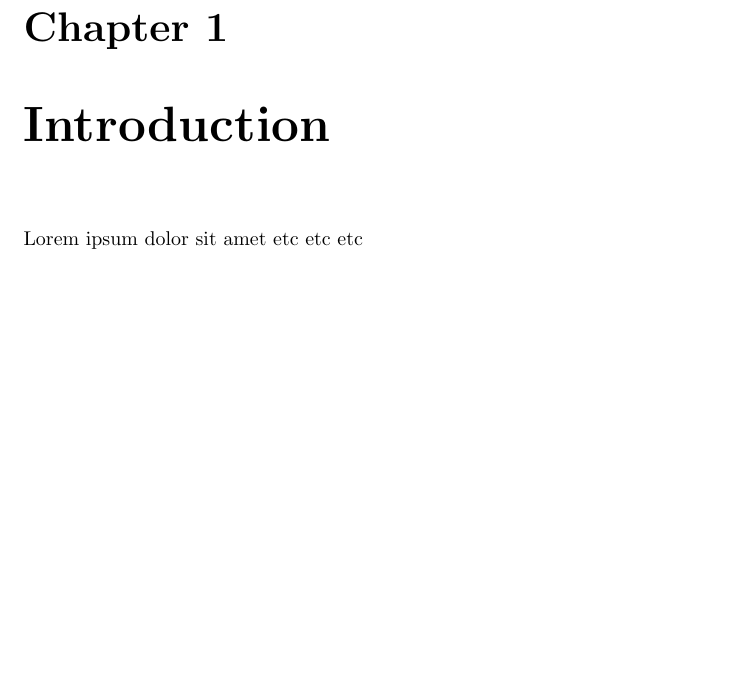
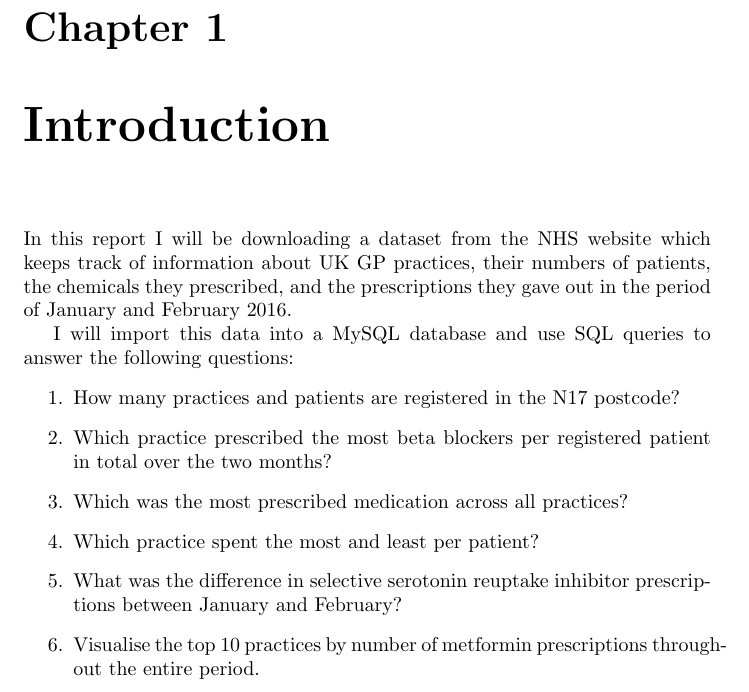
Before and after one commit to QuantumBJump/databases-coursework, a LaTeX document (databases-report.tex): part of page 4 of 22, cut so that both start at the same text, the shorter picture padded with empty space. Compiled offline with pdfLaTeX.

Commit message:
added introduction section

```diff
--- a/databases-report.tex
+++ b/databases-report.tex
@@ -18,8 +18,20 @@
 \section*{Executive Summary}
 This report details the steps taken to analyse a dataset of NHS prescriptions in January and February 2016.
 \tableofcontents
+
 \chapter{Introduction}
-Lorem ipsum dolor sit amet etc etc etc
+In this report I will be downloading a dataset from the NHS website which keeps track of information about UK GP practices, their numbers of patients, the chemicals they prescribed, and the prescriptions they gave out in the period of January and February 2016.
+
+I will import this data into a MySQL database and use SQL queries to answer the following questions:
+\begin{enumerate}
+    \item How many practices and patients are registered in the N17 postcode?
+    \item Which practice prescribed the most beta blockers per registered patient in total over the two months?
+    \item Which was the most prescribed medication across all practices?
+    \item Which practice spent the most and least per patient?
+    \item What was the difference in selective serotonin reuptake inhibitor prescriptions between January and February?
+    \item Visualise the top 10 practices by number of metformin prescriptions throughout the entire period.
+\end{enumerate}
+
 \chapter{Setting up the Database}
 
 In order to set up the database I downloaded the XAMPP database utility \cite{xampp} so I could use its shell program to run MySQL on my computer. I set up XAMPP and my own user account (in order for some of the commands to work properly I needed to use the \texttt{mysqladmin.exe -u root password [password]} command to set a root password and then \texttt{mysql -u root -p} to log in using that password.
```
